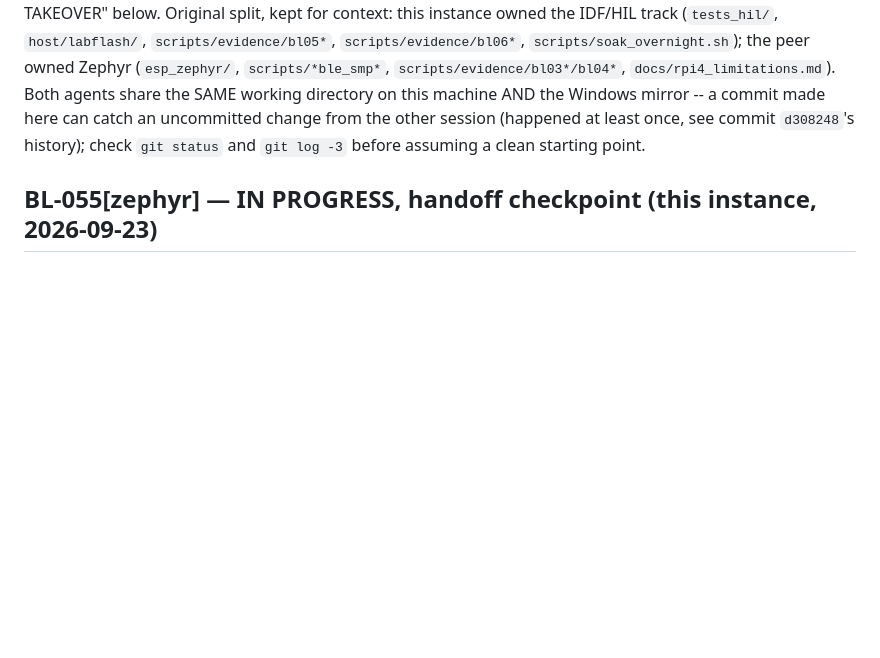
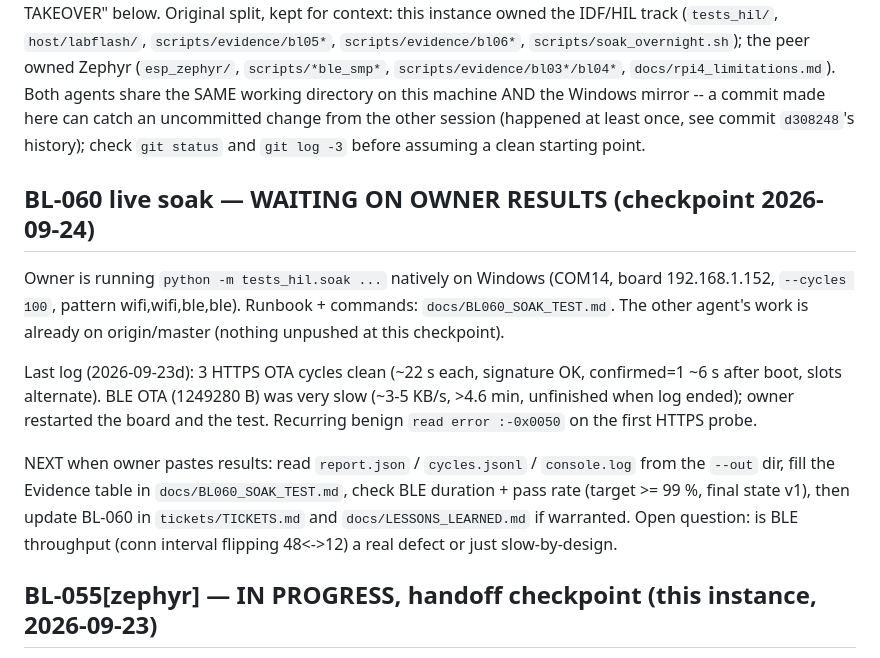
Before and after one commit to mohamed-soubhi/bootlab-esp, a Markdown page: RESUME.md, the part around the change. GitHub-like rendering; blank space fills up the shorter version.

Commit message:
docs(bl060): soak test runbook, commands, observations; RESUME checkpoint
Co-Authored-By: Claude Sonnet 5 <noreply@anthropic.com>

```diff
--- a/RESUME.md
+++ b/RESUME.md
@@ -12,6 +12,21 @@ see "ZEPHYR TAKEOVER" below. Original split, kept for context: this instance own
 directory on this machine AND the Windows mirror -- a commit made here can catch an uncommitted change
 from the other session (happened at least once, see commit `d308248`'s history); check `git status`
 and `git log -3` before assuming a clean starting point.
+
+## BL-060 live soak — WAITING ON OWNER RESULTS (checkpoint 2026-09-24)
+
+Owner is running `python -m tests_hil.soak ...` natively on Windows (COM14, board 192.168.1.152,
+`--cycles 100`, pattern wifi,wifi,ble,ble). Runbook + commands: `docs/BL060_SOAK_TEST.md`.
+The other agent's work is already on origin/master (nothing unpushed at this checkpoint).
+
+Last log (2026-09-23d): 3 HTTPS OTA cycles clean (~22 s each, signature OK, confirmed=1 ~6 s after boot,
+slots alternate). BLE OTA (1249280 B) was very slow (~3-5 KB/s, >4.6 min, unfinished when log ended); owner
+restarted the board and the test. Recurring benign `read error :-0x0050` on the first HTTPS probe.
+
+NEXT when owner pastes results: read `report.json` / `cycles.jsonl` / `console.log` from the `--out` dir,
+fill the Evidence table in `docs/BL060_SOAK_TEST.md`, check BLE duration + pass rate (target >= 99 %,
+final state v1), then update BL-060 in `tickets/TICKETS.md` and `docs/LESSONS_LEARNED.md` if warranted.
+Open question: is BLE throughput (conn interval flipping 48<->12) a real defect or just slow-by-design.
 
 ## BL-055[zephyr] — IN PROGRESS, handoff checkpoint (this instance, 2026-09-23)
 
```
Also changed, not shown: docs/BL060_SOAK_TEST.md (added, +104 -0 lines).
